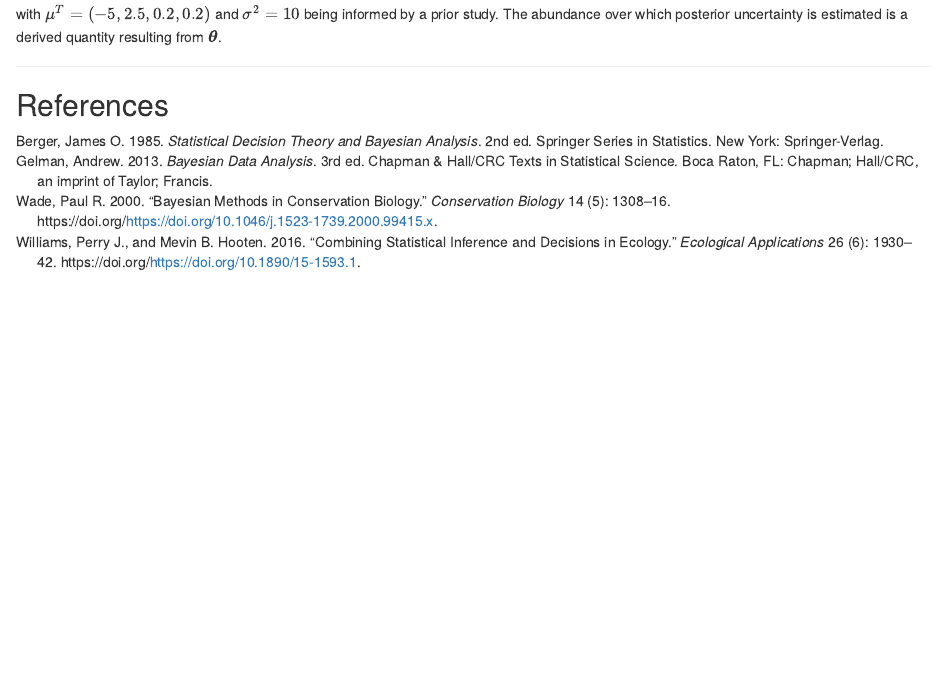
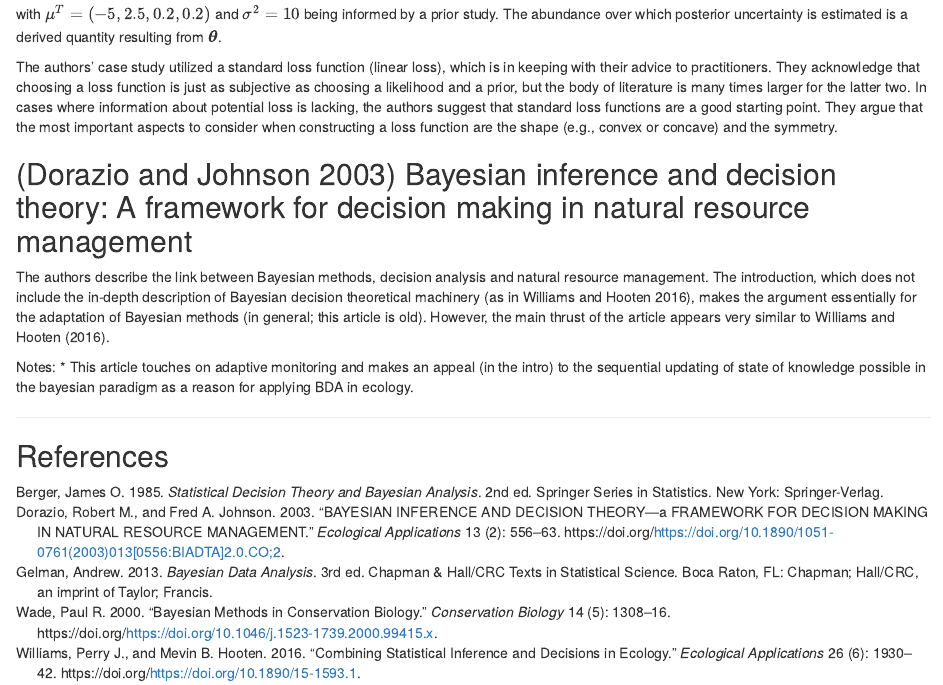
Before and after one commit to j-oram/Decision-Analysis-Readings-, an R Markdown document (Other.Rmd): the page in a window 1100 px wide, from 970 px down. Rendered offline with R 4.5, knitr and Pandoc, with nearby package versions.

Commit message:
finish williams16 and start dorazio03

```diff
--- a/BDA.bib
+++ b/BDA.bib
@@ -53,3 +53,13 @@ series = {Springer series in statistics.},
 title = {Statistical decision theory and Bayesian analysis },
 year = {1985},
 }
+
+@article{dorazio03,
+author = {Dorazio, Robert M. and Johnson, Fred A.},
+title = {BAYESIAN INFERENCE AND DECISION THEORY—A FRAMEWORK FOR DECISION MAKING IN NATURAL RESOURCE MANAGEMENT},
+journal = {Ecological Applications},
+volume = {13},
+number = {2},
+pages = {556-563},
+keywords = {adaptive management, Bayes theorem, habitat, optimal decision},
+doi = {https://doi.org/10.1890/1051-0761(2003)013[0556:BIADTA]2.0.CO;2},
@@ -55,0 +69,2 @@ year = {1985},
+year = {2003}
+}
--- a/Other.Rmd
+++ b/Other.Rmd
@@ -45,7 +45,19 @@ where $y_{j,t}$ is the count of sparrows at site $j$ during time $t$, $A_j$ is t
 with $\mu^T = (-5, 2.5,0.2, 0.2)$ and $\sigma^2 = 10$ being informed by a prior study.
 The abundance over which posterior uncertainty is estimated is a derived quantity resulting from $\boldsymbol{\theta}$.
 
+The authors' case study utilized a standard loss function (linear loss), which is in keeping with their advice to practitioners.
+They acknowledge that choosing a loss function is just as subjective as choosing a likelihood and a prior, but the body of literature is many times larger for the latter two.
+In cases where information about potential loss is lacking, the authors suggest that standard loss functions are a good starting point.
+They argue that the most important aspects to consider when constructing a loss function are the shape (e.g., convex or concave) and the symmetry.
 
+## [@dorazio03] Bayesian inference and decision theory: A framework for decision making in natural resource management
+
+The authors describe the link between Bayesian methods, decision analysis and natural resource management.
+The introduction, which does not include the in-depth description of Bayesian decision theoretical machinery [as in @williams16], makes the argument essentially for the adaptation of Bayesian methods (in general; this article is old).
+However, the main thrust of the article appears very similar to @williams16.
+
+Notes:
+* This article touches on adaptive monitoring and makes an appeal (in the intro) to the sequential updating of state of knowledge possible in the bayesian paradigm as a reason for applying BDA in ecology.
 
 <hr>
 
```
Also changed, not shown: BDA.bib (3 more changed lines).
